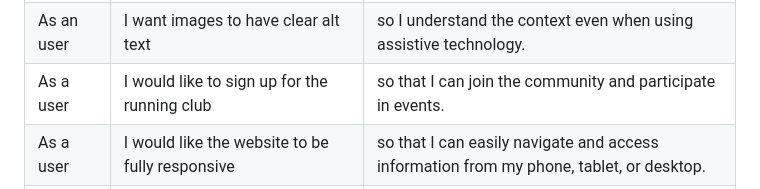
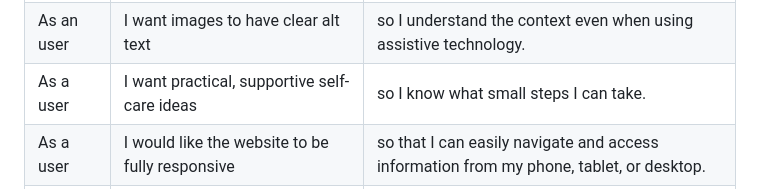
Before and after one commit to KC-85/KinderMinds-CI, a Markdown page: README.md, the part around the change. GitHub-like rendering.

Commit message:
Add the rest of my user stories

```diff
--- a/README.md
+++ b/README.md
@@ -193,7 +193,7 @@ In this section, list all of your possible user stories for the project. Samples
 | As a user | I want the navigation to be intuitive and accessible | so I can easily move between topics on any device. |
 | As a user | I want the site to feel calm and visually gentle | so I can read sensitive content comfortably. |
 | As an user | I want images to have clear alt text | so I understand the context even when using assistive technology. |
-| As a user | I would like to sign up for the running club | so that I can join the community and participate in events. |
+| As a user | I want practical, supportive self-care ideas | so I know what small steps I can take. |
 | As a user | I would like the website to be fully responsive | so that I can easily navigate and access information from my phone, tablet, or desktop. |
 | As a user | I would like to see a 404 error page if I get lost | so that it's obvious that I've stumbled upon a page that doesn't exist. |
 
```
